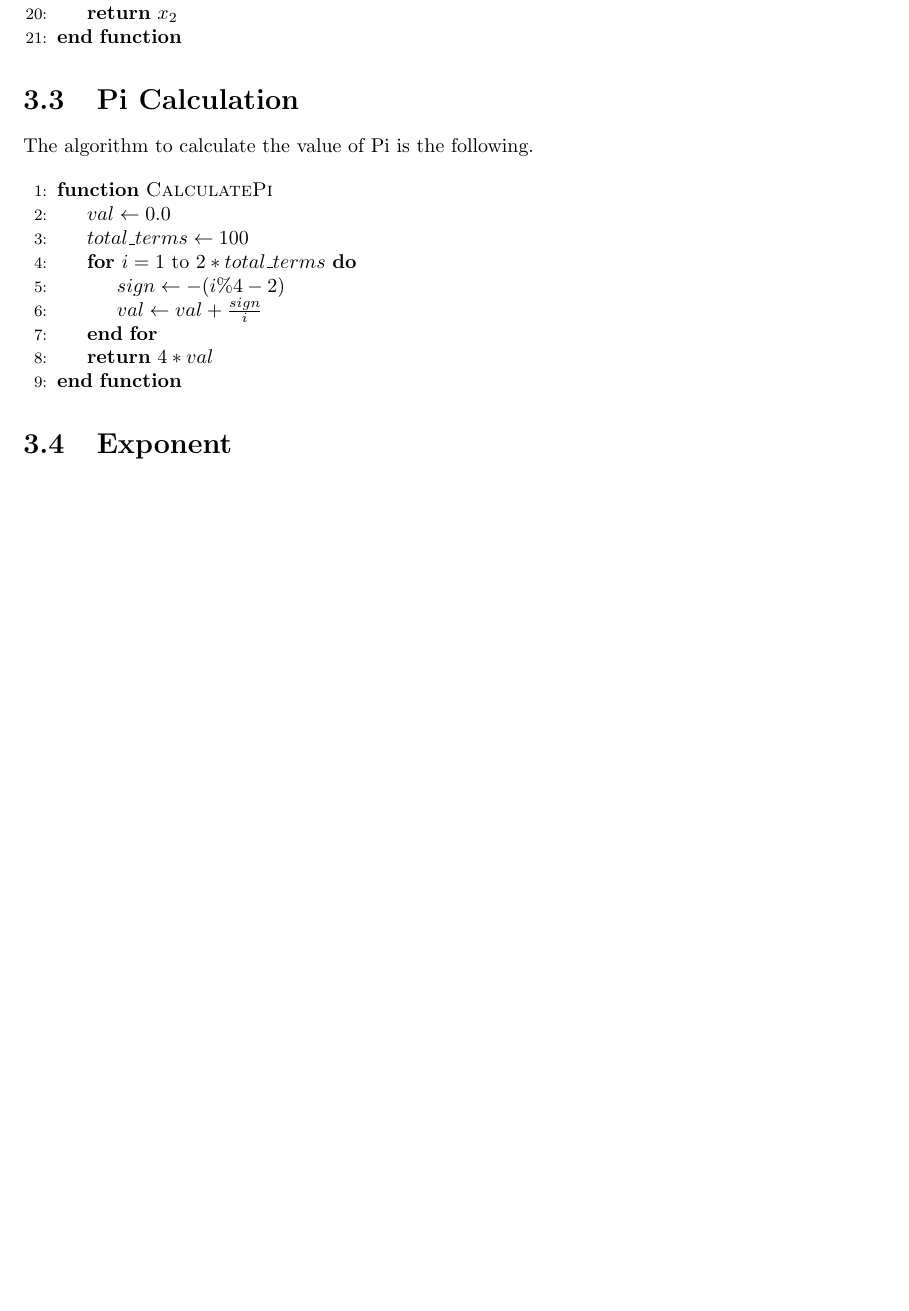
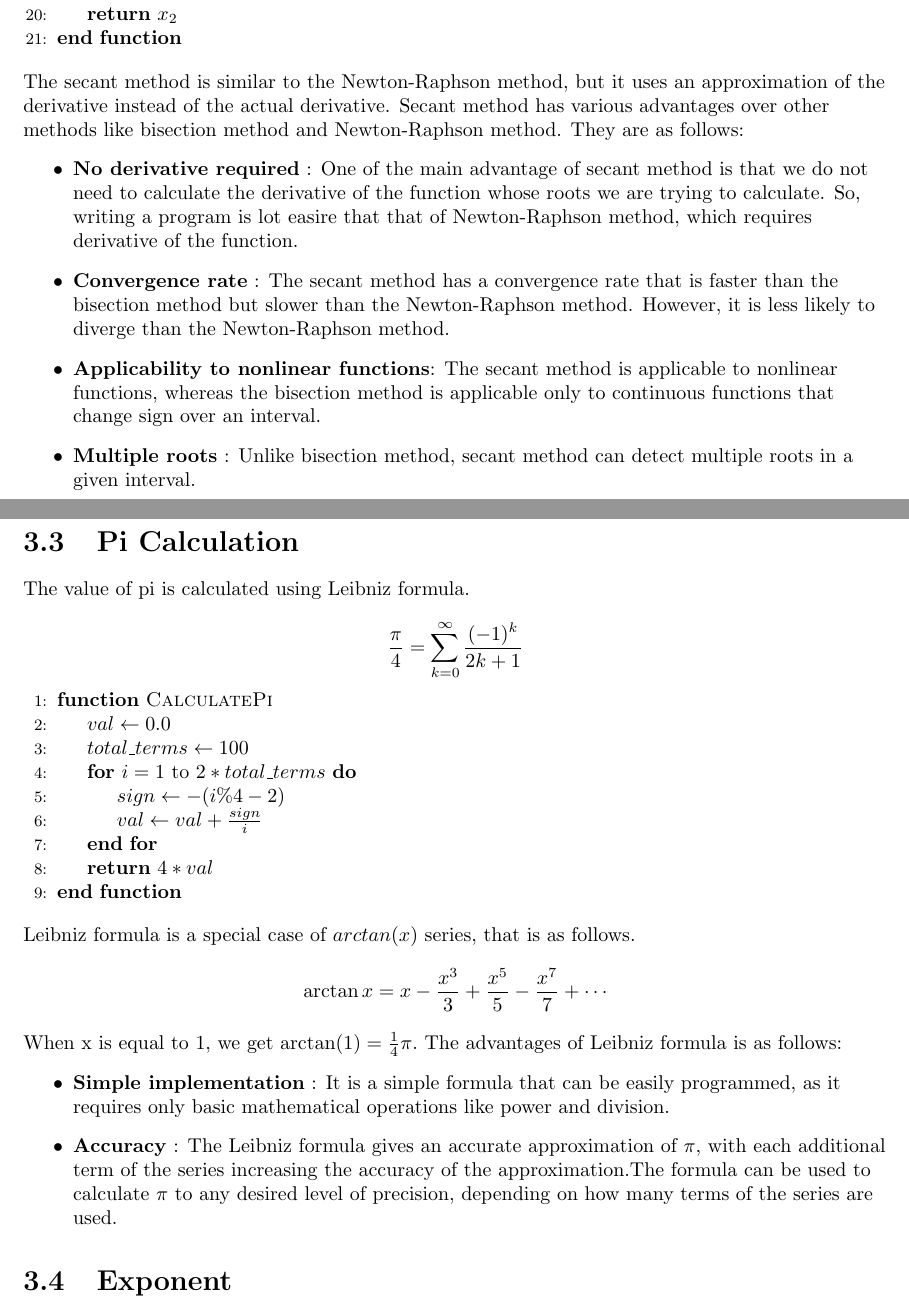
Before and after one commit to ns-saini/APP_Project, a LaTeX document (latex/main.tex): part of page 7 of 9 before the commit and two parts of pages 7 and 8 of 10 after it, the two joined at a grey line, cut so that both start at the same text, the shorter picture padded with empty space. Compiled offline with pdfLaTeX.

Commit message:
Added justification for algorithms

```diff
--- a/latex/main.tex
+++ b/latex/main.tex
@@ -176,11 +187,21 @@ The roots of an equation can be derived using the secant approximation method \c
     \State \textbf{return} $x_2$
 \EndFunction
 \end{algorithmic}
+\begin{flushleft}
+  The secant method is similar to the Newton-Raphson method, but it uses an approximation of the derivative instead of the actual derivative. Secant method has various advantages over other methods like bisection method and Newton-Raphson method. They are as follows:
+  \begin{itemize}
+    \item \textbf{No derivative required} : One of the main advantage of secant method is that we do not need to calculate the derivative of the function whose roots we are trying to calculate. So, writing a program is lot easire that that of Newton-Raphson method, which requires derivative of the function.
+    \item \textbf{Convergence rate} : The secant method has a convergence rate that is faster than the bisection method but slower than the Newton-Raphson method. However, it is less likely to diverge than the Newton-Raphson method.
+    \item \textbf{Applicability to nonlinear functions}: The secant method is applicable to nonlinear functions, whereas the bisection method is applicable only to continuous functions that change sign over an interval.
+    \item \textbf{Multiple roots} : Unlike bisection method, secant method can detect multiple roots in a given interval.
+  \end{itemize}
+\end{flushleft}
 
 \section{Pi Calculation}
 \begin{flushleft}
-  The algorithm to calculate the value of Pi is the following.
+  The value of pi is calculated using Leibniz formula.
 \end{flushleft}
+$${\frac {\pi }{4}}=\sum _{k=0}^{\infty }{\frac {(-1)^{k}}{2k+1}}$$
 % \break
 \begin{algorithmic}[1]
     \Function{CalculatePi}{}
@@ -193,7 +214,16 @@ The roots of an equation can be derived using the secant approximation method \c
         \State \Return $4 * val$
     \EndFunction
 \end{algorithmic}
-
+\begin{flushleft}
+  Leibniz formula is a special case of $arctan(x)$ series, that is as follows.
+  $$\arctan x=x-{\frac {x^{3}}{3}}+{\frac {x^{5}}{5}}-{\frac {x^{7}}{7}}+\cdots$$
+  When x is equal to 1, we get $\arctan(1) = {\frac{1}{4}}\pi.$
+  The advantages of Leibniz formula is as follows:
+  \begin{itemize}
+    \item \textbf{Simple implementation} : It is a simple formula that can be easily programmed, as it requires only basic mathematical operations like power and division.
+    \item \textbf{Accuracy} : The Leibniz formula gives an accurate approximation of $\pi$, with each additional term of the series increasing the accuracy of the approximation.The formula can be used to calculate $\pi$ to any desired level of precision, depending on how many terms of the series are used.
+  \end{itemize}
+\end{flushleft}
 \section{Exponent}
 \begin{flushleft}
 The exponent of a number can be obtained using the following algorithm.
```
Also changed, not shown: latex/main.tex (18 more changed lines).
